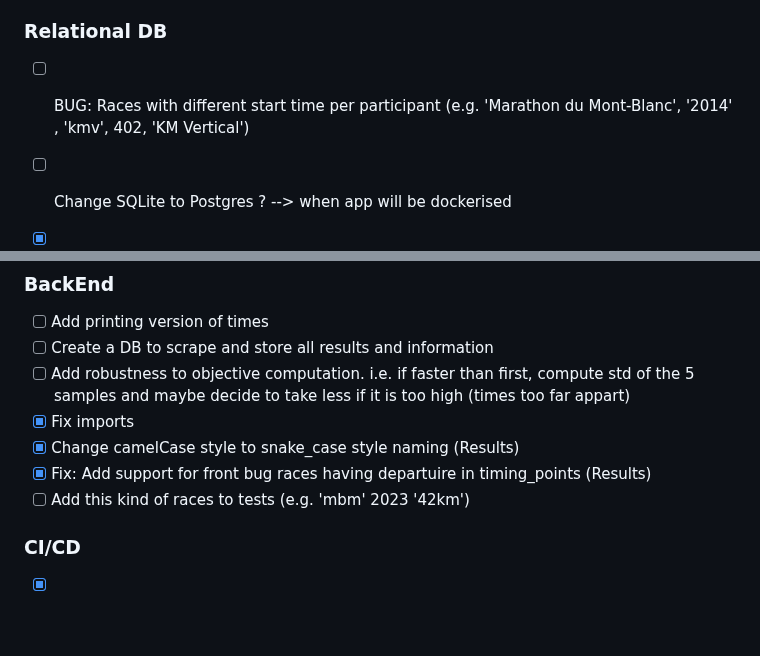
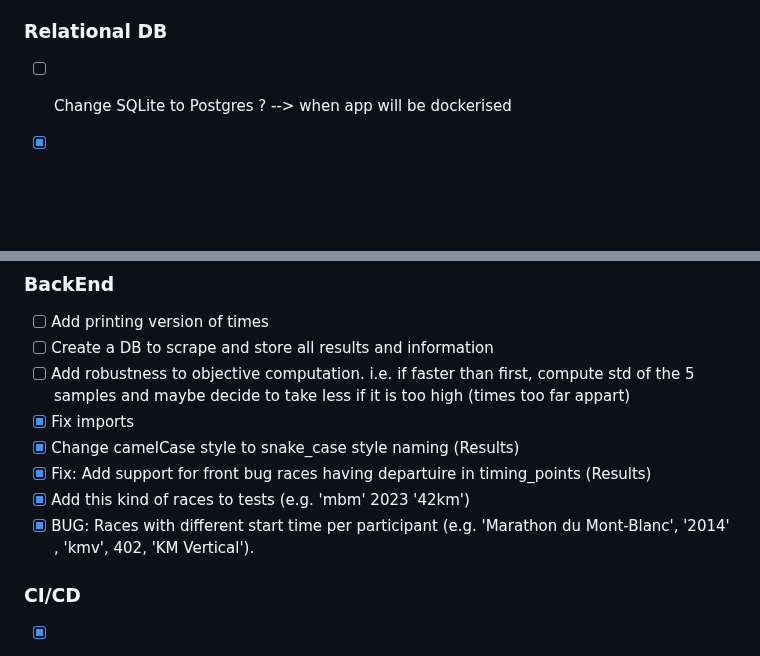
Before and after one commit to Victorivus/MLTrail, a Markdown page: README.md, 2 parts joined by grey strips. Drawn GitHub-style; blank space fills up the shorter version.

```diff
--- a/README.md
+++ b/README.md
@@ -56,7 +56,6 @@ streamlit run front/MLTrail.py
 - [X] Change camelCase style to snake_case style naming
 
 ### Relational DB
-- [ ] BUG: Races with different start time per participant (e.g. 'Marathon du Mont-Blanc', '2014' , 'kmv', 402, 'KM Vertical')
 - [ ] Change SQLite to Postgres ? --> when app will be dockerised
 - [X] Add partial passing times (timing_points)
 - [X] Add control points to DB
@@ -102,7 +101,8 @@ streamlit run front/MLTrail.py
 - [X] Fix imports
 - [X] Change camelCase style to snake_case style naming (Results)
 - [X] Fix: Add support for front bug races having departuire in timing_points (Results)
-- [ ] Add this kind of races to tests (e.g. 'mbm' 2023 '42km')
+- [X] Add this kind of races to tests (e.g. 'mbm' 2023 '42km')
+- [X] BUG: Races with different start time per participant (e.g. 'Marathon du Mont-Blanc', '2014' , 'kmv', 402, 'KM Vertical').
 
 ### CI/CD
 - [X] Create a CI
```
Also changed, not shown: other parts of README.md (+1 -1 lines).
